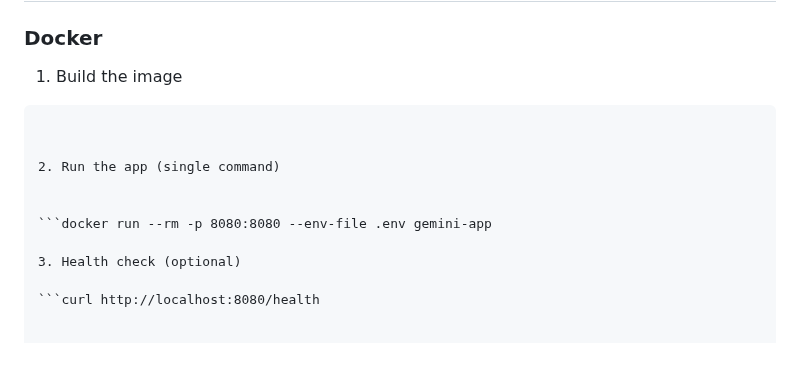
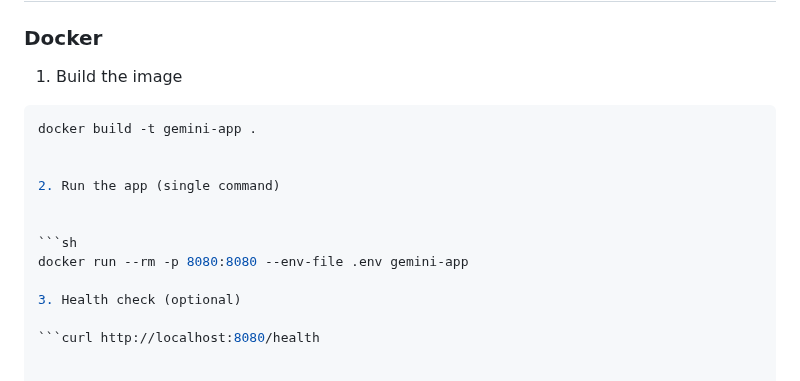
Before and after one commit to cosettemilla/gemini-summarizer, a Markdown page: README.md, the part around the change. GitHub-like rendering; blank space fills up the shorter version.

````diff
--- a/README.md
+++ b/README.md
@@ -30,13 +30,15 @@ This project uses the Google Gemini 2.0 Flash model as its core text-summarizati
 ### Docker
 1. Build the image
 
-```docker build -t gemini-app .
+```sh
+docker build -t gemini-app .
 
 
 2. Run the app (single command)
 
 
-```docker run --rm -p 8080:8080 --env-file .env gemini-app
+```sh
+docker run --rm -p 8080:8080 --env-file .env gemini-app
 
 3. Health check (optional)
 
````
